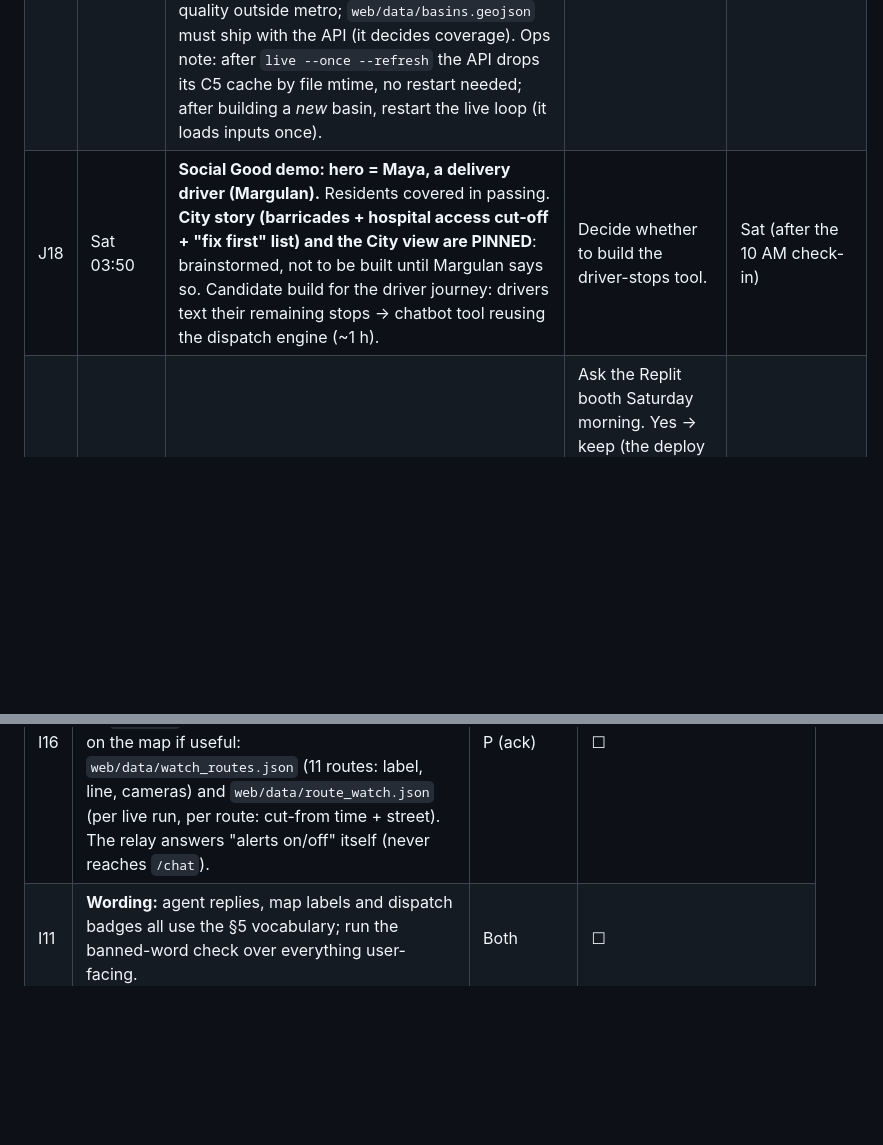
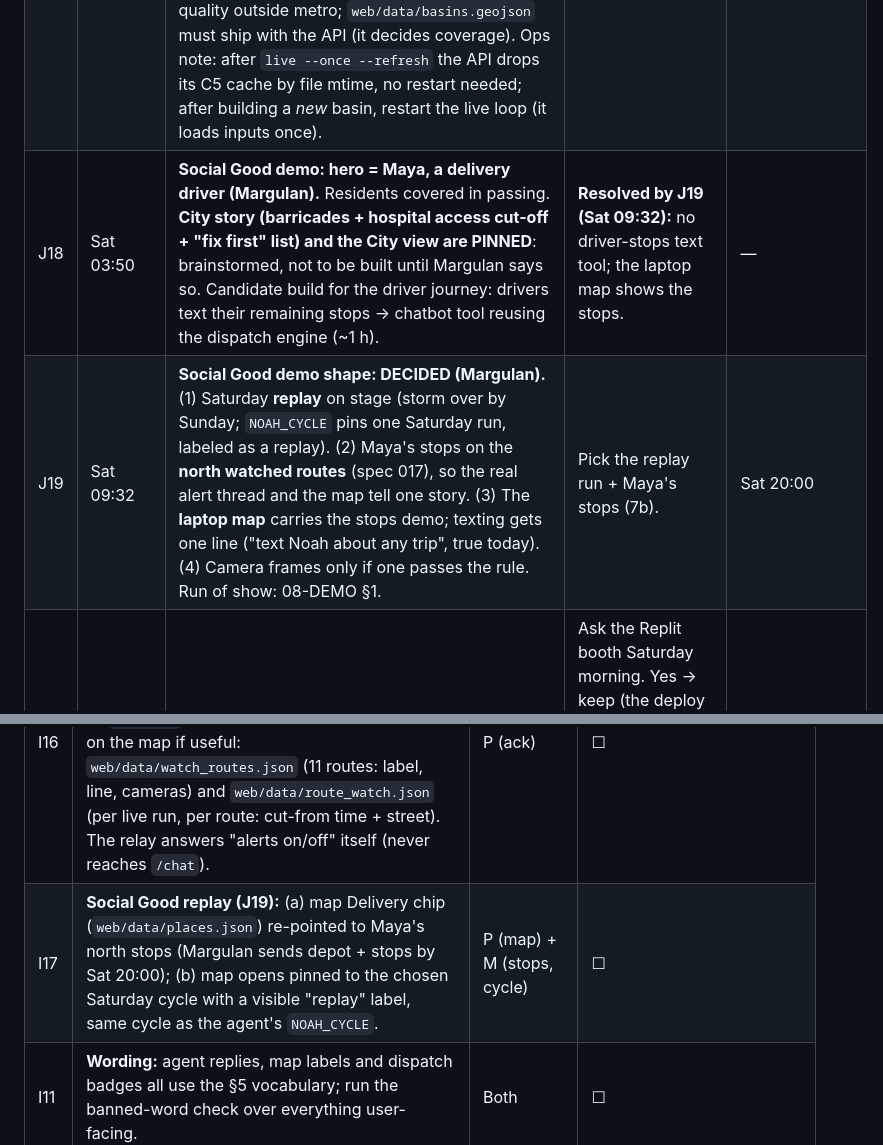
Before and after one commit to mbaizhakyp/noah, a Markdown page: docs/06-CURRENT_ISSUES.md, 2 parts joined by grey strips. Rendered like a GitHub page; blank space fills up the shorter version.

Commit message:
[docs] J19: Social Good demo decided (Saturday replay, Maya's stops on watched routes, laptop map, cameras only if they pass); I17 for the map
Co-Authored-By: Claude Opus 5.5 <noreply@anthropic.com>

```diff
--- a/docs/06-CURRENT_ISSUES.md
+++ b/docs/06-CURRENT_ISSUES.md
@@ -12,7 +12,8 @@ _Newest at the top of each table. Tag the owner as M (Margulan) or P (Priyanshu)
 |---|---|---|---|---|
 | J12 | Sat 02:45 | **Heads-up to Margulan: Priyanshu took over the live loop (J10).** New `noah/pipeline/live.py` (your directory) only *calls* `fetch_nwm.fetch_cycle` + `flood_times.flood_times/uncertain_q/to_geojson`, with no edits to your files. It writes live C5 + C6 entries (`event: "live"`, keeps 6). `pyproject.toml` gained `python-dotenv`. New CC7: `/assess` + `/assess/route` (spec 015). Live C5/C6 files are not committed (they change hourly). | Confirm, or say if you'd rather own `live.py`. | Sat 09:00 **Margulan's review (Sat 00:55, via Claude): accepted.** Correct reuse of 001/004. One fix: the loop kept only 6 runs and would have deleted the Saturday 8 AM run (demo evidence) and the validation inputs by ~2 PM, so `--keep N` was added (default 6; **Saturday: `--keep 48`**, BL-15). Tested: run 20261010T02Z → 313 segments flagged, 97 flooded. |
 | J16 | Sat 02:30 | **Spec 016: road-level timing for the basins around metro Atlanta, then on demand.** **Approved by Margulan Sat ~02:40 (relayed by Priyanshu); A + C built and live by 02:45** (see 05 log). Priyanshu edited Margulan's pipeline modules (`fetch_hand`, `build_segments`, `live`, `config`) with an additive `--basin` switch: **Margulan, please review that diff** (commit `[spec-016]`). Open: **(B) on demand** for the rest of Georgia (needs the `building:` contract addition, CC proposal); **R22** threshold-check quality outside metro; `web/data/basins.geojson` must ship with the API (it decides coverage). Ops note: after `live --once --refresh` the API drops its C5 cache by file mtime, no restart needed; after building a *new* basin, restart the live loop (it loads inputs once). | Margulan reviews the pipeline diff Sat morning; B after the 14:00 E2E. | Sat 09:00 (review), Sat 14:00 (B) |
-| J18 | Sat 03:50 | **Social Good demo: hero = Maya, a delivery driver (Margulan).** Residents covered in passing. **City story (barricades + hospital access cut-off + "fix first" list) and the City view are PINNED**: brainstormed, not to be built until Margulan says so. Candidate build for the driver journey: drivers text their remaining stops → chatbot tool reusing the dispatch engine (~1 h). | Decide whether to build the driver-stops tool. | Sat (after the 10 AM check-in) |
+| J18 | Sat 03:50 | **Social Good demo: hero = Maya, a delivery driver (Margulan).** Residents covered in passing. **City story (barricades + hospital access cut-off + "fix first" list) and the City view are PINNED**: brainstormed, not to be built until Margulan says so. Candidate build for the driver journey: drivers text their remaining stops → chatbot tool reusing the dispatch engine (~1 h). | **Resolved by J19 (Sat 09:32):** no driver-stops text tool; the laptop map shows the stops. | — |
+| J19 | Sat 09:32 | **Social Good demo shape: DECIDED (Margulan).** (1) Saturday **replay** on stage (storm over by Sunday; `NOAH_CYCLE` pins one Saturday run, labeled as a replay). (2) Maya's stops on the **north watched routes** (spec 017), so the real alert thread and the map tell one story. (3) The **laptop map** carries the stops demo; texting gets one line ("text Noah about any trip", true today). (4) Camera frames only if one passes the rule. Run of show: 08-DEMO §1. | Pick the replay run + Maya's stops (7b). | Sat 20:00 |
 | J17 | Sat 02:50 | **Replit "Best Small Business App built with Replit": keep or drop? POSTPONED to Saturday (Margulan).** Claude's read: "small business app" = an app *for* small businesses, which Noah Dispatch is; the real question is whether deploying our GitHub-built app on Replit counts as "built with Replit". | Ask the Replit booth Saturday morning. Yes → keep (the deploy is needed anyway for public map links). They want real Replit development → build one small dispatch feature in Replit (~1 h, e.g. CSV upload of stops). No / no time → drop; swap to MLH Best Domain Name (~15 min). | **Sat 12:00** (after the booth) |
 | J13 | Sat 00:45 | **Which event do we present:** Isaias (Saturday's live forecasts + validation) or the Helene backup? | Isaias if Saturday's runs flag meaningful metro roads *and* the evening check shows the forecast held up; else Helene. | **Sat 14:00** (re-confirm after the Sun ~03:00 validation) |
 | J1 | Fri 21:05 | **Priyanshu's expanded-vision proposal** (`01-PROJECT_OVERVIEW.md`, pushed 19:51 CT): ~~US-wide~~ **Georgia-wide** coverage (scope narrowed to Georgia by Priyanshu, Fri 21:30), potholes, sewer overflow, satellite, CCTV, 3 user types, a database. | Accept the proposal's own "hackathon reality check". **Ship:** the MVP + Isaias bonus (011) + cameras (013) + low spots (012, stretch). **Roadmap slide:** Georgia-wide, business/fleet, county dashboard, satellite, sewer-overflow prediction, potholes (no open Atlanta data found). Keep D4 (Peachtree) and D7 (no DB) for the hackathon. Once agreed, move the proposal under a "Roadmap" heading in 01. | **Last** (Margulan, Oct 9): before the pitch script, Sat 20:00 |
@@ -91,6 +92,7 @@ Every point where the two lanes must connect. Tick each item and note the commit
 | I14 | **Relay ↔ agent:** Margulan's relay (`bot/`, 008) calls Priyanshu's `POST /chat` `{"sender", "text", "image_b64": null}` → `{"reply"}` (C9). Until 007 exists, the relay runs in echo mode. Agree the `API_BASE` (laptop tunnel or Replit URL) before the 14:00 E2E. | M (relay) + P (agent) | ✅ Sat 02:08: `/chat` exists (agent.py); relay auto mode now relays |
 | I15 | **`app.py` touched by Margulan:** `from noah.api import agent`, `app.include_router(agent.router)`, `agent.warm()` in `warm()`. Priyanshu: keep these when editing app.py. | P (ack) | ☐ |
 | I16 | **Spec 017 route watch (Margulan):** `camera_watch` watch list now = flagged-road/creek cameras **plus the route cameras** in `web/data/watch_routes.json`; its check rows gain an `evidence` field. New files Priyanshu can draw on the map if useful: `web/data/watch_routes.json` (11 routes: label, line, cameras) and `web/data/route_watch.json` (per live run, per route: cut-from time + street). The relay answers "alerts on/off" itself (never reaches `/chat`). | P (ack) | ☐ |
+| I17 | **Social Good replay (J19):** (a) map Delivery chip (`web/data/places.json`) re-pointed to Maya's north stops (Margulan sends depot + stops by Sat 20:00); (b) map opens pinned to the chosen Saturday cycle with a visible "replay" label, same cycle as the agent's `NOAH_CYCLE`. | P (map) + M (stops, cycle) | ☐ |
 | I11 | **Wording:** agent replies, map labels and dispatch badges all use the §5 vocabulary; run the banned-word check over everything user-facing. | Both | ☐ |
 
 ## Contract change proposals
```
Also changed, not shown: docs/08-DEMO.md (+10 -6 lines).
